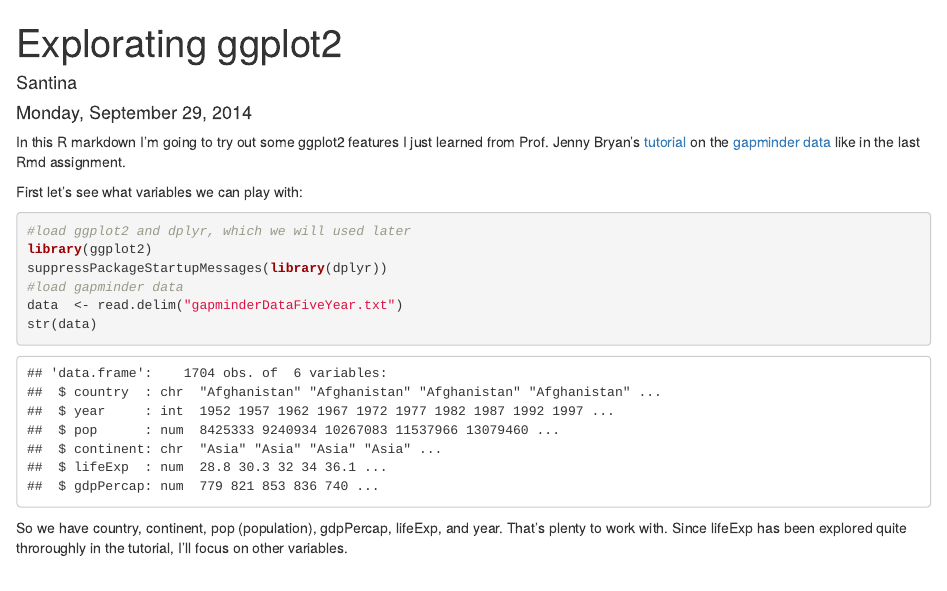
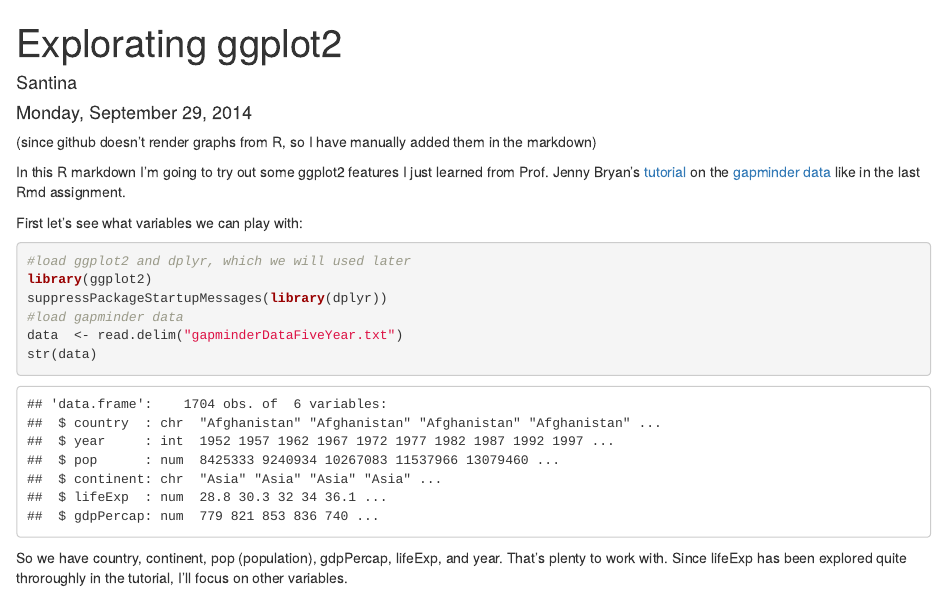
Before and after one commit to santina/STAT-545, an R Markdown document (HW3_gapminder_ggplot2.Rmd): the page in a window 1100 px wide, from its top. Rendered offline with R 4.5, knitr and Pandoc, with nearby package versions; code that draws random numbers runs with fixed seeds of ours.

Commit message:
Adding image files to github and embedded the first image

```diff
--- a/HW3_gapminder_ggplot2.Rmd
+++ b/HW3_gapminder_ggplot2.Rmd
@@ -4,6 +4,8 @@ author: "Santina"
 date: "Monday, September 29, 2014"
 output: html_document
 ---
+
+(since github doesn't render graphs from R, so I have manually added them in the markdown)
 
 In this R markdown I'm going to try out some ggplot2 features I just learned from Prof. Jenny Bryan's [tutorial](https://github.com/jennybc/ggplot2-tutorial) on the [gapminder data](http://www.stat.ubc.ca/~jenny/notOcto/STAT545A/examples/gapminder/data/gapminderDataFiveYear.txt) like in the last Rmd assignment.
 
```
Also changed, not shown: image_HW3/population_continent.png (added), image_HW3/population_year.png (added), image_HW3/wealth_continent.png (added), image_HW3/wealth_gap.png (added), HW3_gapminder_ggplot2.Rmd (1 more changed lines).
